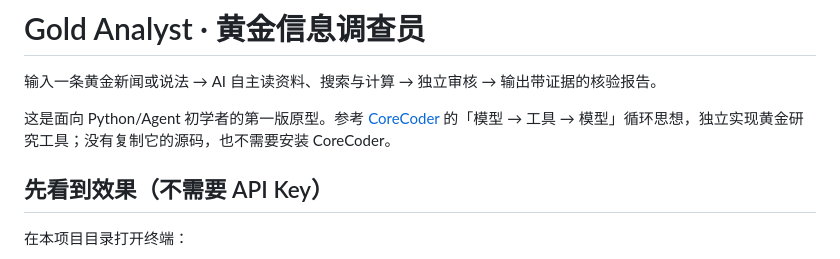
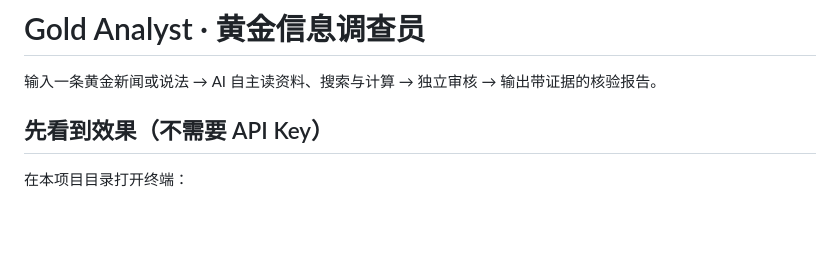
Before and after one commit to guguqiui/GoldAnalyst, a Markdown page: README.md, the part around the change. GitHub-like rendering; blank space fills up the shorter version.

```diff
--- a/README.md
+++ b/README.md
@@ -1,8 +1,6 @@
 # Gold Analyst · 黄金信息调查员
 
 输入一条黄金新闻或说法 → AI 自主读资料、搜索与计算 → 独立审核 → 输出带证据的核验报告。
-
-这是面向 Python/Agent 初学者的第一版原型。参考 [CoreCoder](https://github.com/he-yufeng/CoreCoder/) 的「模型 → 工具 → 模型」循环思想，独立实现黄金研究工具；没有复制它的源码，也不需要安装 CoreCoder。
 
 ## 先看到效果（不需要 API Key）
 
```
